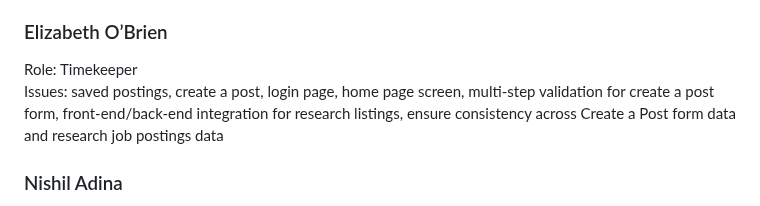
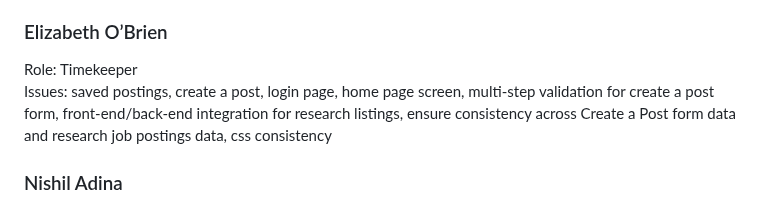
Before and after one commit to bjh26/326project, a Markdown page: README.md, the part around the change. Rendered like a GitHub page.

```diff
--- a/README.md
+++ b/README.md
@@ -31,7 +31,7 @@ Issues: fields of study, new user creation, user profile page, drag and drop fea
 
 ### Elizabeth O’Brien
 Role: Timekeeper\
-Issues: saved postings, create a post, login page, home page screen, multi-step validation for create a post form, front-end/back-end integration for research listings, ensure consistency across Create a Post form data and research job postings data
+Issues: saved postings, create a post, login page, home page screen, multi-step validation for create a post form, front-end/back-end integration for research listings, ensure consistency across Create a Post form data and research job postings data, css consistency
 
 ### Nishil Adina
 Role: Meeting Coordinator\
```
